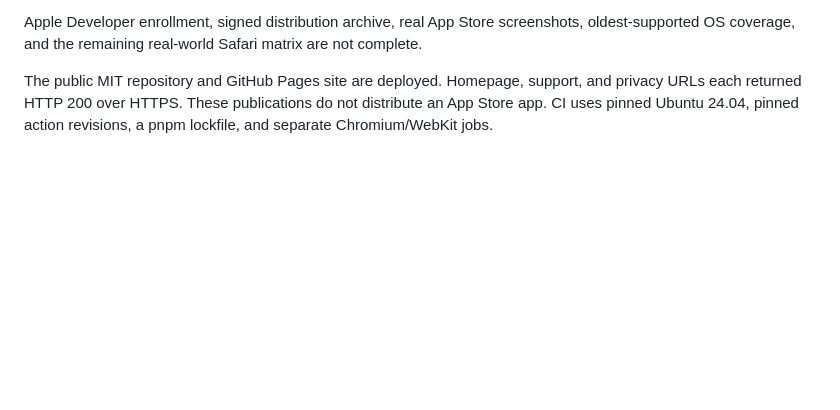
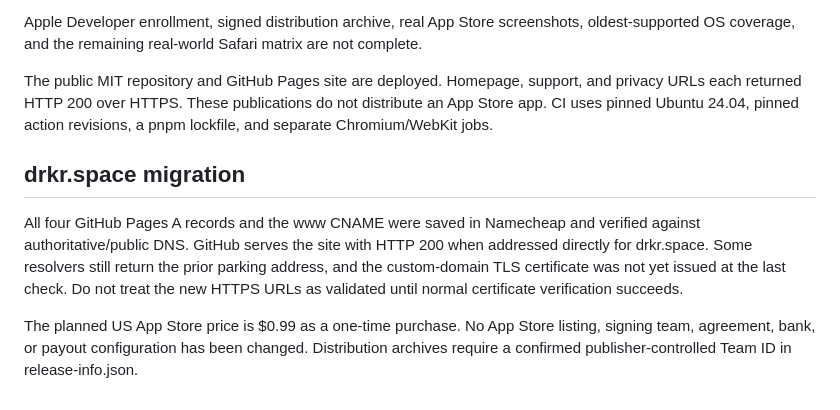
Before and after one commit to sahilng/drkr, a Markdown page: docs/VALIDATION.md, the part around the change. GitHub-like rendering; blank space fills up the shorter version.

Commit message:
Record custom-domain verification limits

```diff
--- a/docs/VALIDATION.md
+++ b/docs/VALIDATION.md
@@ -29,3 +29,9 @@ The build is a stronger development beta. These results do not establish public-
 Apple Developer enrollment, signed distribution archive, real App Store screenshots, oldest-supported OS coverage, and the remaining real-world Safari matrix are not complete.
 
 The public MIT repository and GitHub Pages site are deployed. Homepage, support, and privacy URLs each returned HTTP 200 over HTTPS. These publications do not distribute an App Store app. CI uses pinned Ubuntu 24.04, pinned action revisions, a pnpm lockfile, and separate Chromium/WebKit jobs.
+
+## drkr.space migration
+
+All four GitHub Pages A records and the www CNAME were saved in Namecheap and verified against authoritative/public DNS. GitHub serves the site with HTTP 200 when addressed directly for drkr.space. Some resolvers still return the prior parking address, and the custom-domain TLS certificate was not yet issued at the last check. Do not treat the new HTTPS URLs as validated until normal certificate verification succeeds.
+
+The planned US App Store price is $0.99 as a one-time purchase. No App Store listing, signing team, agreement, bank, or payout configuration has been changed. Distribution archives require a confirmed publisher-controlled Team ID in release-info.json.
```
Also changed, not shown: docs/BETA-CHECKLIST.md (+1 -1 lines).
